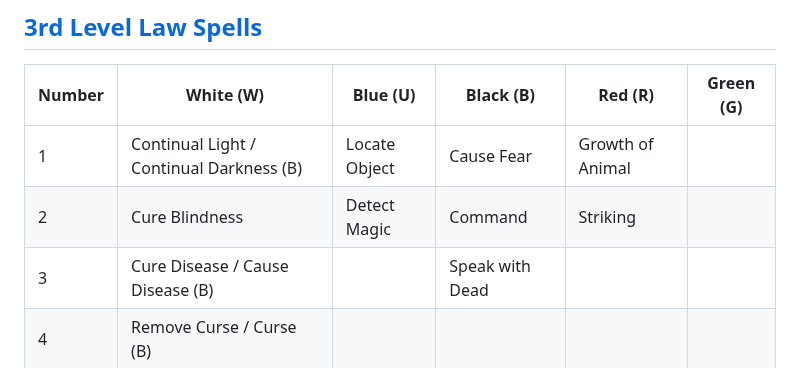
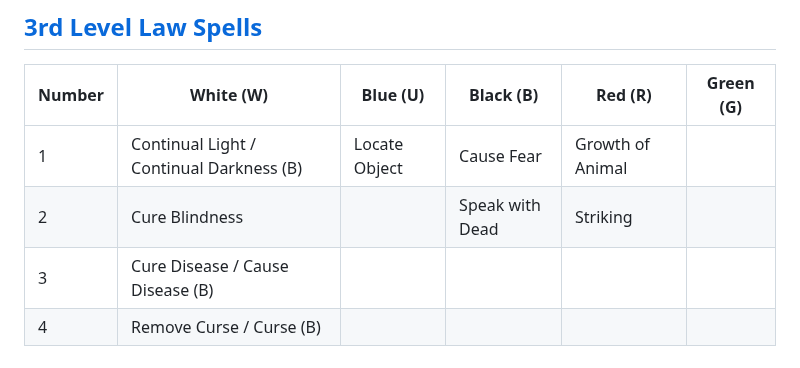
Before and after one commit to Tron0/AkladellWebsite, a Markdown page: spells.md, the part around the change. Rendered like a GitHub page.

Commit message:
spell table fix

```diff
--- a/spells.md
+++ b/spells.md
@@ -115,8 +115,8 @@
 |**Number** | **White (W)**                                    | **Blue (U)**           | **Black (B)**     | **Red (R)**       | **Green (G)**         |
 |-----------|--------------------------------------------------|------------------------|-------------------|-------------------|-----------------------|
 |     1     | Continual Light / Continual Darkness (B)         | Locate Object          | Cause Fear        | Growth of Animal  |                       |
-|     2     | Cure Blindness                                   | Detect Magic           | Command           | Striking          |                       |
-|     3     | Cure Disease / Cause Disease (B)                 |                        | Speak with Dead   |                   |                       |
+|     2     | Cure Blindness                                   |                        | Speak with Dead   | Striking          |                       |
+|     3     | Cure Disease / Cause Disease (B)                 |                        |                   |                   |                       |
 |     4     | Remove Curse / Curse (B)                         |                        |                   |                   |                       |
 
 ## [4th Level Law Spells](#spells#law-level-4)
```
